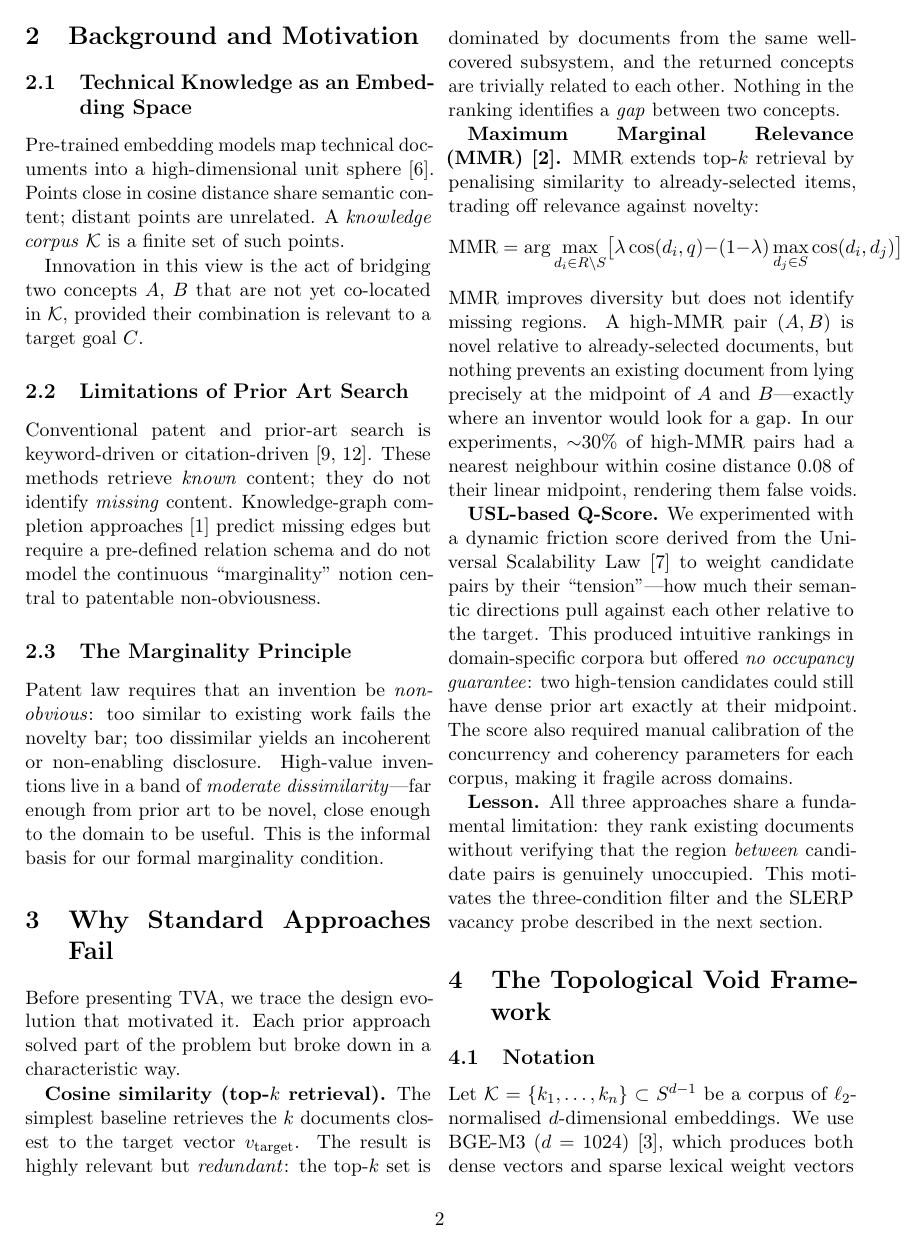
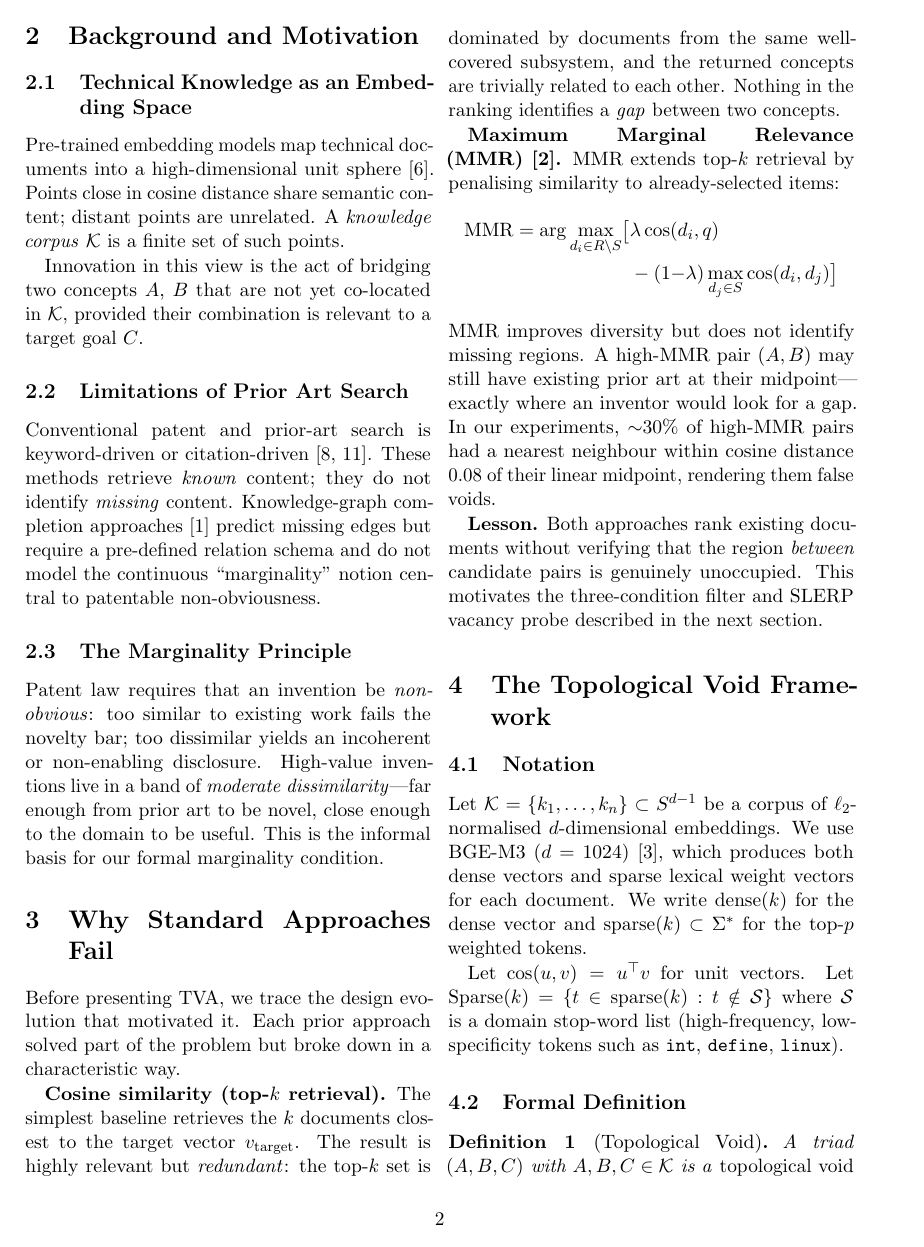
Before and after one commit to krispan-intel/deepthought, a LaTeX document (output/generated/deepthought_paper.tex): page 2 of 7. Compiled offline with pdfLaTeX.

Commit message:
docs(paper): fix overflows, remove Q-Score, clarify design evolution
- MMR formula: aligned split to fit column width
- Table 1: small font + p{} column, fits within page
- Remove Q-Score section (from separate project, not relevant)
- Lesson now says "both approaches" (cosine + MMR only)

Co-Authored-By: Claude Opus 4.6 (1M context) <noreply@anthropic.com>

```diff
--- a/output/generated/deepthought_paper.tex
+++ b/output/generated/deepthought_paper.tex
@@ -167,37 +167,25 @@ related to each other.  Nothing in the ranking identifies a
 \emph{gap} between two concepts.
 
 \textbf{Maximum Marginal Relevance (MMR)~\cite{carbonell1998mmr}.}
-MMR extends top-$k$ retrieval by penalising similarity to already-selected
-items, trading off relevance against novelty:
-\[
-  \mathrm{MMR} = \arg\max_{d_i \in R \setminus S}
-    \bigl[\lambda\,\mathrm{cos}(d_i, q)
-    - (1-\lambda)\max_{d_j \in S}\mathrm{cos}(d_i, d_j)\bigr]
-\]
+MMR extends top-$k$ retrieval by penalising similarity to
+already-selected items:
+\begin{align*}
+  \mathrm{MMR} = \arg\max_{d_i \in R \setminus S} \bigl[
+    &\lambda\,\mathrm{cos}(d_i, q) \\
+    &- (1{-}\lambda)\max_{d_j \in S}\mathrm{cos}(d_i, d_j)\bigr]
+\end{align*}
 MMR improves diversity but does not identify missing regions.
-A high-MMR pair $(A, B)$ is novel relative to already-selected
-documents, but nothing prevents an existing document from lying
-precisely at the midpoint of $A$ and $B$---exactly where an inventor
-would look for a gap.  In our experiments, $\sim$30\% of high-MMR
-pairs had a nearest neighbour within cosine distance 0.08 of their
-linear midpoint, rendering them false voids.
-
-\textbf{USL-based Q-Score.}
-We experimented with a dynamic friction score derived from the
-Universal Scalability Law~\cite{gunther2007scalability} to weight
-candidate pairs by their ``tension''---how much their semantic
-directions pull against each other relative to the target.  This
-produced intuitive rankings in domain-specific corpora but offered
-\emph{no occupancy guarantee}: two high-tension candidates could still
-have dense prior art exactly at their midpoint.  The score also
-required manual calibration of the concurrency and coherency
-parameters for each corpus, making it fragile across domains.
+A high-MMR pair $(A, B)$ may still have existing prior art at
+their midpoint---exactly where an inventor would look for a gap.
+In our experiments, $\sim$30\% of high-MMR pairs had a nearest
+neighbour within cosine distance 0.08 of their linear midpoint,
+rendering them false voids.
 
 \textbf{Lesson.}
-All three approaches share a fundamental limitation: they rank
-existing documents without verifying that the region \emph{between}
-candidate pairs is genuinely unoccupied.  This motivates the three-condition
-filter and the SLERP vacancy probe described in the next section.
+Both approaches rank existing documents without verifying that the
+region \emph{between} candidate pairs is genuinely unoccupied.
+This motivates the three-condition filter and SLERP vacancy probe
+described in the next section.
 
 % ================================================================
 \section{The Topological Void Framework}
```
Also changed, not shown: output/generated/deepthought_paper.pdf, output/generated/deepthought_paper.tex (18 more changed lines).
